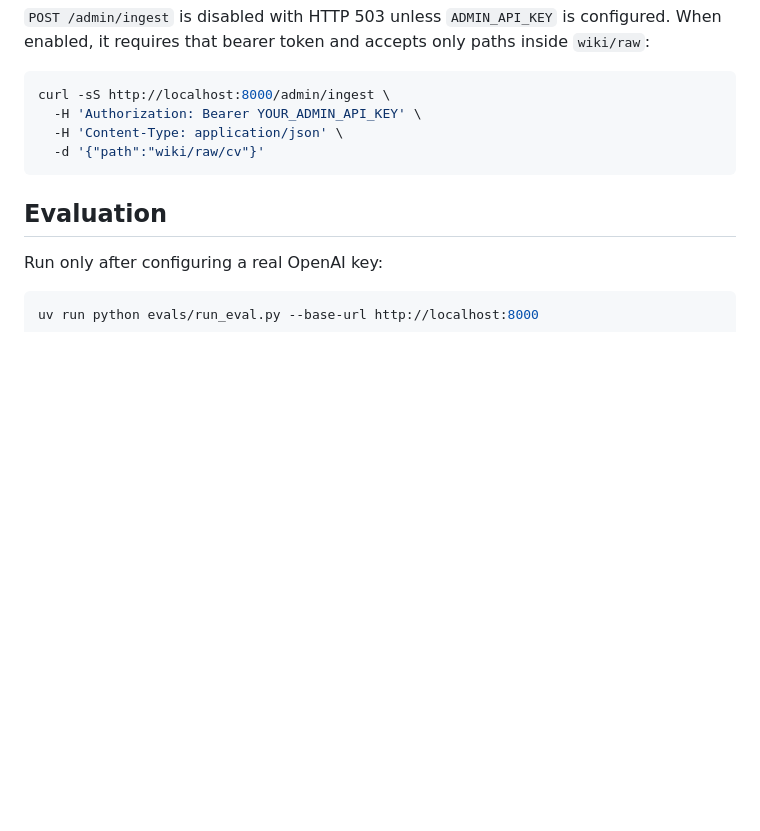
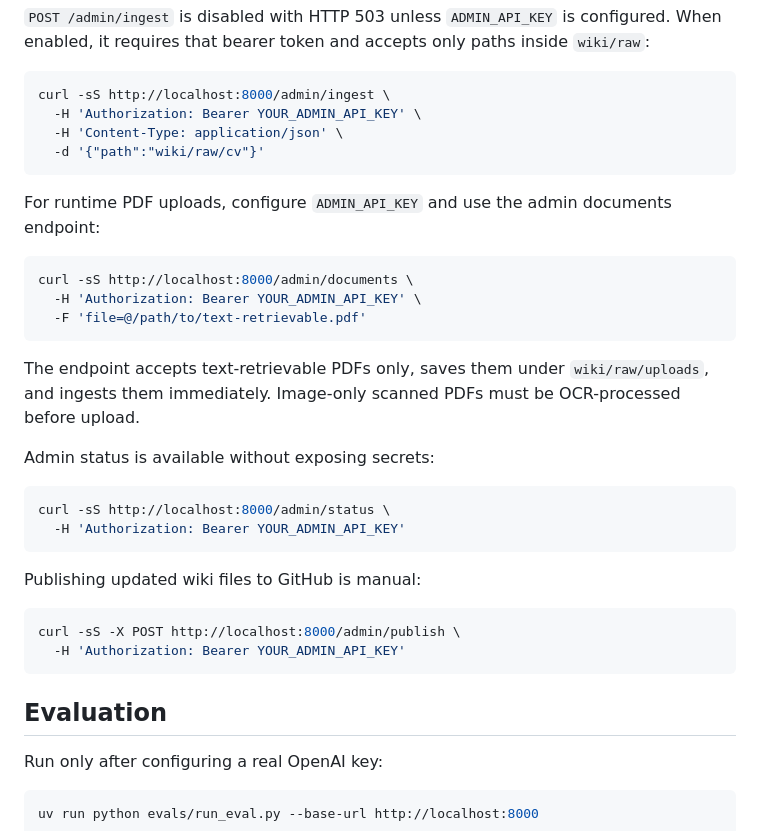
Before and after one commit to uthynauta/cv-agent, a Markdown page: README.md, the part around the change. Drawn GitHub-style; blank space fills up the shorter version.

Commit message:
docs: document admin document uploads

````diff
--- a/README.md
+++ b/README.md
@@ -141,6 +141,30 @@ curl -sS http://localhost:8000/admin/ingest \
   -d '{"path":"wiki/raw/cv"}'
 ```
 
+For runtime PDF uploads, configure `ADMIN_API_KEY` and use the admin documents endpoint:
+
+```bash
+curl -sS http://localhost:8000/admin/documents \
+  -H 'Authorization: Bearer YOUR_ADMIN_API_KEY' \
+  -F 'file=@/path/to/text-retrievable.pdf'
+```
+
+The endpoint accepts text-retrievable PDFs only, saves them under `wiki/raw/uploads`, and ingests them immediately. Image-only scanned PDFs must be OCR-processed before upload.
+
+Admin status is available without exposing secrets:
+
+```bash
+curl -sS http://localhost:8000/admin/status \
+  -H 'Authorization: Bearer YOUR_ADMIN_API_KEY'
+```
+
+Publishing updated wiki files to GitHub is manual:
+
+```bash
+curl -sS -X POST http://localhost:8000/admin/publish \
+  -H 'Authorization: Bearer YOUR_ADMIN_API_KEY'
+```
+
 ## Evaluation
 
 Run only after configuring a real OpenAI key:
````
Also changed, not shown: docs/deployment.md (+44 -0 lines).
